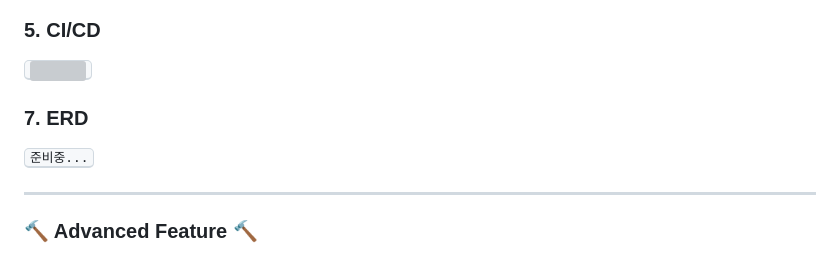
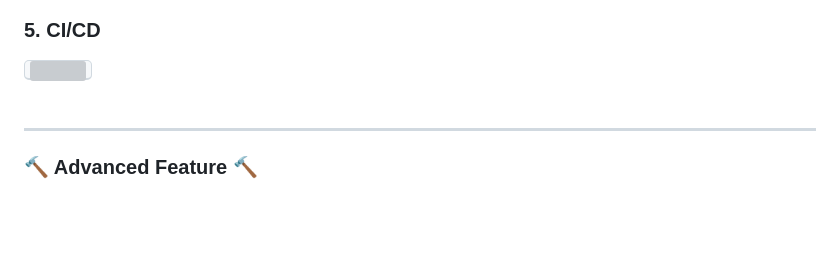
Before and after one commit to JangG1/MindSync, a Markdown page: README.md, the part around the change. Rendered like a GitHub page; blank space fills up the shorter version; grey boxes are pictures that could not be loaded.

```diff
--- a/README.md
+++ b/README.md
@@ -166,12 +166,6 @@ API 문서는 Swagger를 통해 확인할 수 있습니다. 아래 링크를 통
    <img width="820" src="https://github.com/user-attachments/assets/a32c244d-0792-420e-a058-1ee6f0895f22">
  </kbd><br>
 
-### 7. ERD ###
-
- <kbd>
-     준비중...
- </kbd>
-
 <br>
 <hr>
 
```
